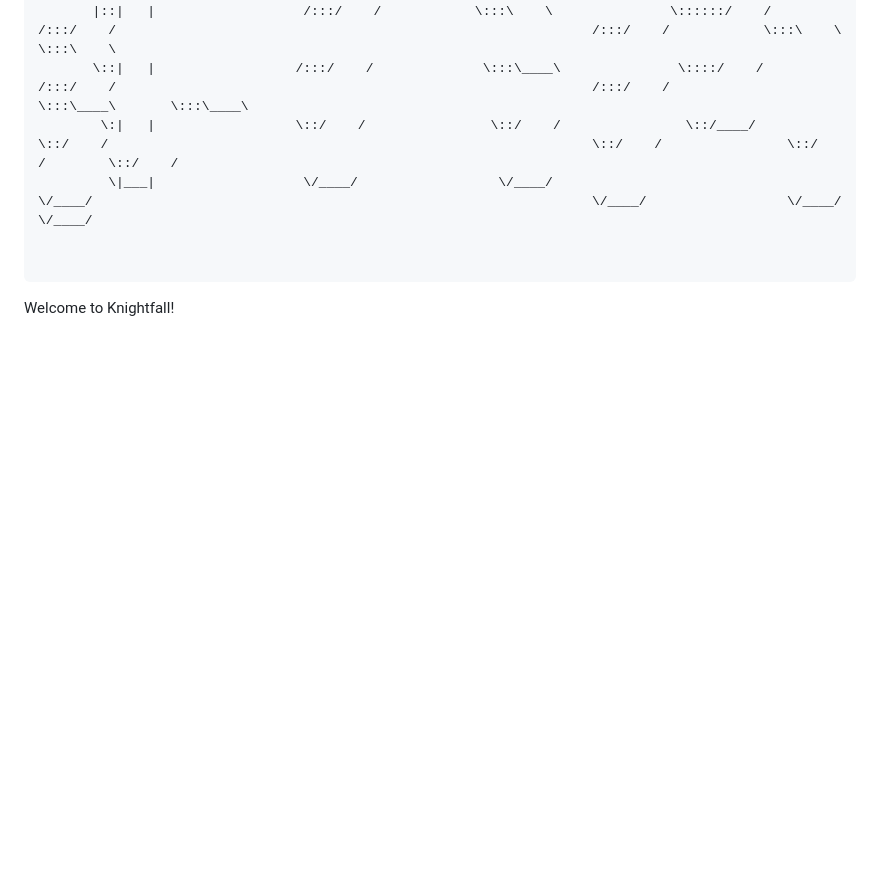
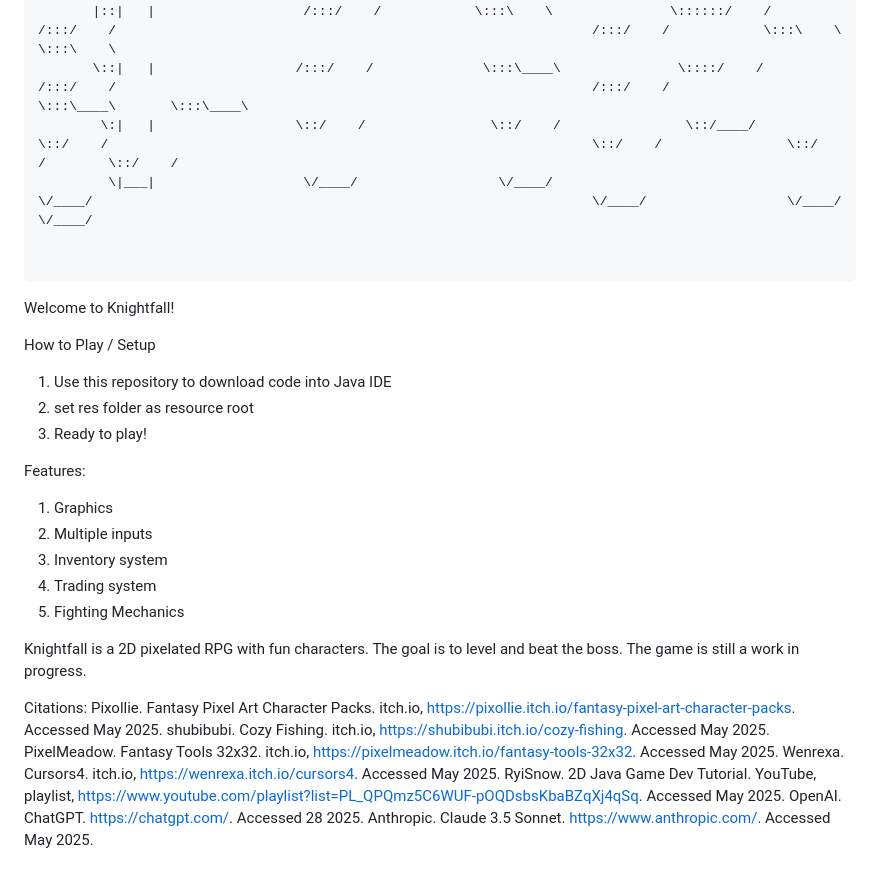
Before and after one commit to Bash-is-cool/JFrame, a Markdown page: README.md, the part around the change. Rendered like a GitHub page; blank space fills up the shorter version.

```diff
--- a/README.md
+++ b/README.md
@@ -26,3 +26,27 @@
 </pre>
 
 Welcome to Knightfall!
+
+How to Play / Setup
+1. Use this repository to download code into Java IDE
+2. set res folder as resource root
+3. Ready to play!
+
+Features:
+
+1. Graphics
+2. Multiple inputs
+3. Inventory system
+4. Trading system
+5. Fighting Mechanics
+
+Knightfall is a 2D pixelated RPG with fun characters. The goal is to level and beat the boss. The game is still a work in progress.
+
+Citations:
+Pixollie. Fantasy Pixel Art Character Packs. itch.io, https://pixollie.itch.io/fantasy-pixel-art-character-packs. Accessed May 2025.
+shubibubi. Cozy Fishing. itch.io, https://shubibubi.itch.io/cozy-fishing. Accessed May 2025.
+PixelMeadow. Fantasy Tools 32x32. itch.io, https://pixelmeadow.itch.io/fantasy-tools-32x32. Accessed May 2025.
+Wenrexa. Cursors4. itch.io, https://wenrexa.itch.io/cursors4. Accessed May 2025.
+RyiSnow. 2D Java Game Dev Tutorial. YouTube, playlist, https://www.youtube.com/playlist?list=PL_QPQmz5C6WUF-pOQDsbsKbaBZqXj4qSq. Accessed May 2025.
+OpenAI. ChatGPT. https://chatgpt.com/. Accessed 28 2025.
+Anthropic. Claude 3.5 Sonnet. https://www.anthropic.com/. Accessed May 2025.
```
